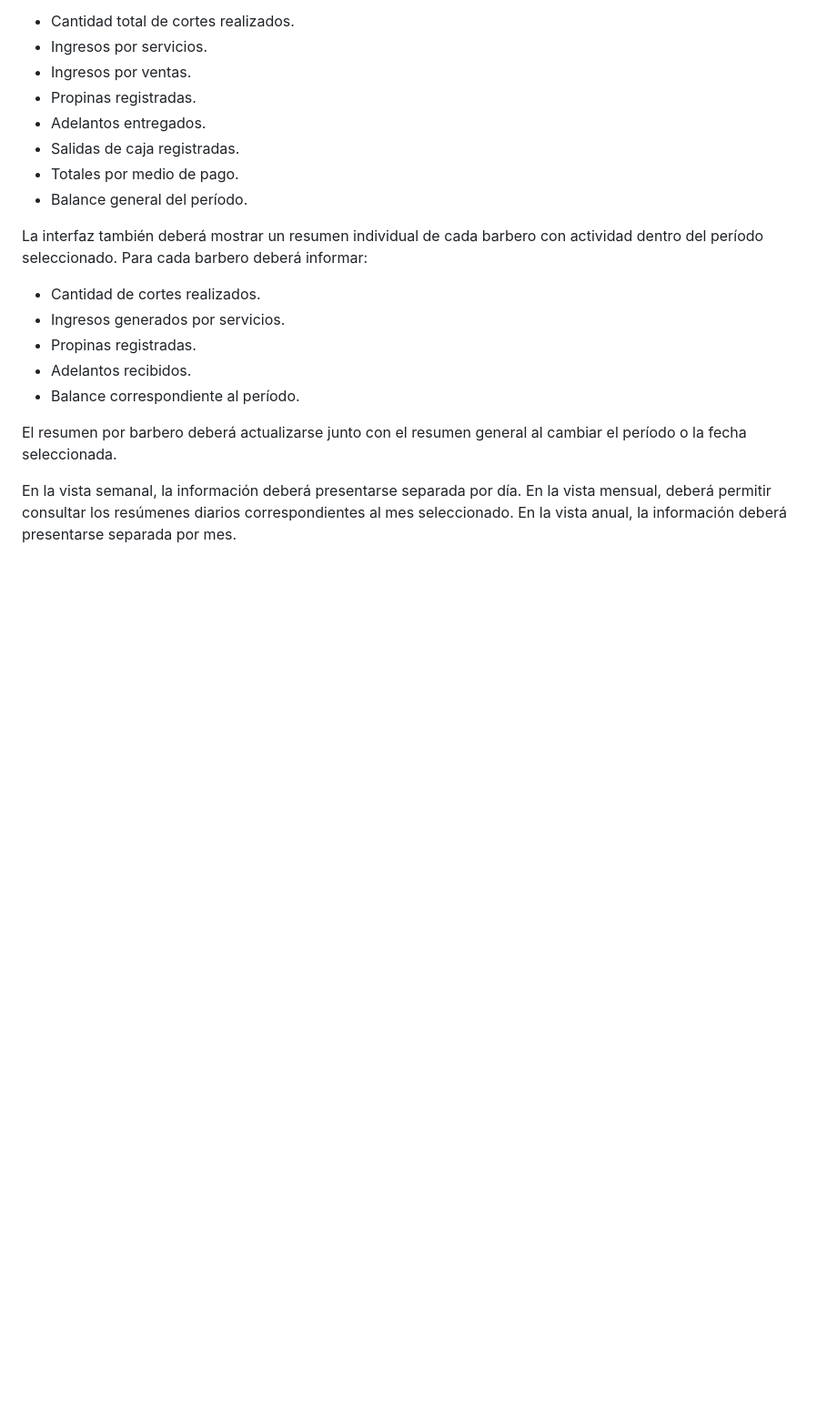
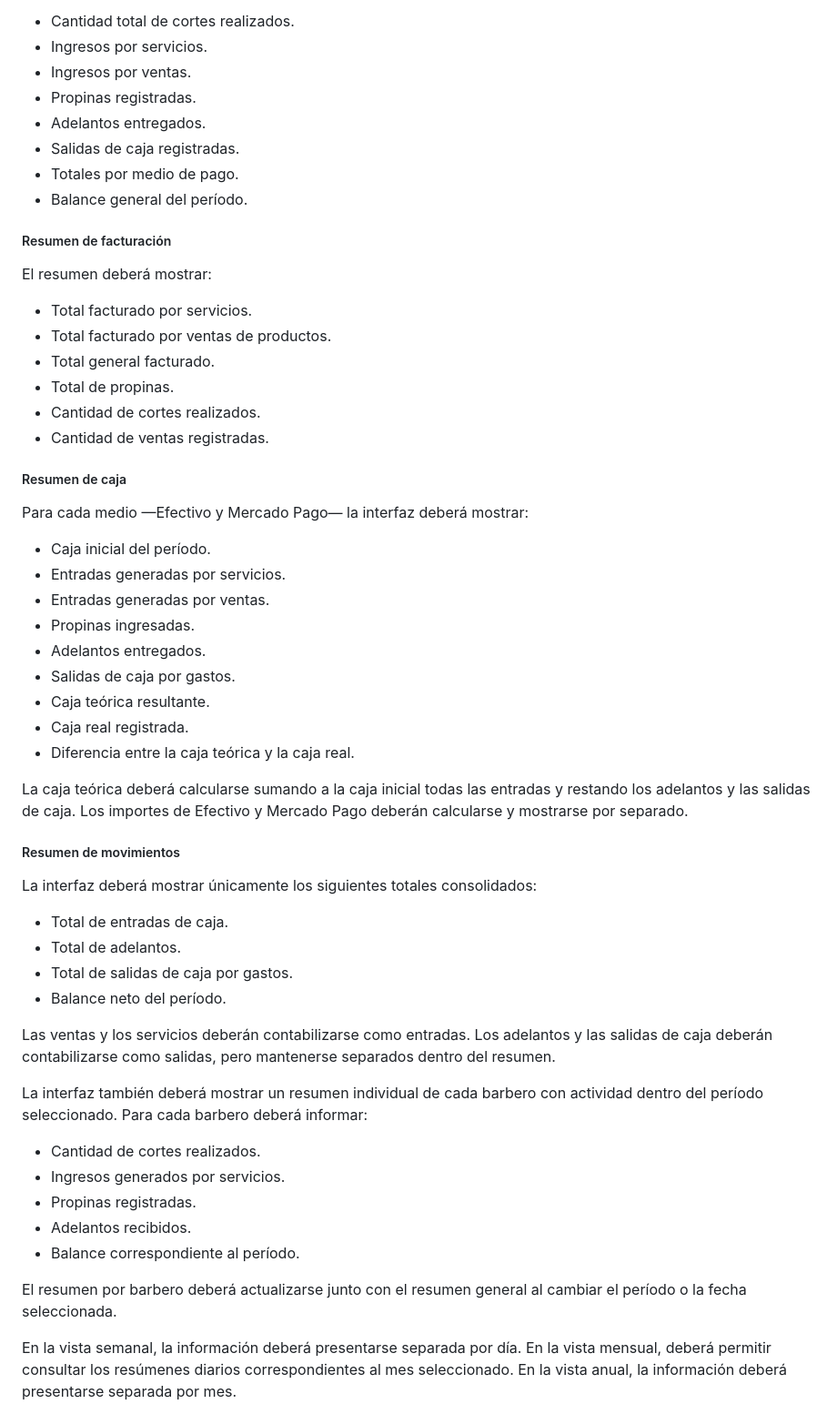
Before and after one commit to BrianGelhorn/TheLuxe, a Markdown page: docs/requirements.md, the part around one of its changes. Shown at 91% size. Rendered like a GitHub page; blank space fills up the shorter version.

Commit message:
Added IU-004 features for showing cash movements

```diff
--- a/docs/requirements.md
+++ b/docs/requirements.md
@@ -412,6 +412,48 @@ Para el período seleccionado, el sistema deberá mostrar como mínimo:
 - Totales por medio de pago.
 - Balance general del período.
 
+##### Resumen de facturación
+
+El resumen deberá mostrar:
+
+- Total facturado por servicios.
+- Total facturado por ventas de productos.
+- Total general facturado.
+- Total de propinas.
+- Cantidad de cortes realizados.
+- Cantidad de ventas registradas.
+
+##### Resumen de caja
+
+Para cada medio —Efectivo y Mercado Pago— la interfaz deberá mostrar:
+
+- Caja inicial del período.
+- Entradas generadas por servicios.
+- Entradas generadas por ventas.
+- Propinas ingresadas.
+- Adelantos entregados.
+- Salidas de caja por gastos.
+- Caja teórica resultante.
+- Caja real registrada.
+- Diferencia entre la caja teórica y la caja real.
+
+La caja teórica deberá calcularse sumando a la caja inicial todas las entradas y
+restando los adelantos y las salidas de caja. Los importes de Efectivo y Mercado
+Pago deberán calcularse y mostrarse por separado.
+
+##### Resumen de movimientos
+
+La interfaz deberá mostrar únicamente los siguientes totales consolidados:
+
+- Total de entradas de caja.
+- Total de adelantos.
+- Total de salidas de caja por gastos.
+- Balance neto del período.
+
+Las ventas y los servicios deberán contabilizarse como entradas. Los adelantos y
+las salidas de caja deberán contabilizarse como salidas, pero mantenerse
+separados dentro del resumen.
+
 La interfaz también deberá mostrar un resumen individual de cada barbero con
 actividad dentro del período seleccionado. Para cada barbero deberá informar:
 
```
Also changed, not shown: other parts of docs/requirements.md (+10 -0 lines).
